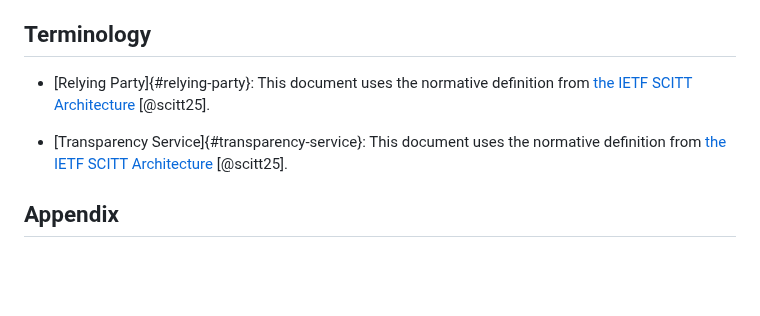
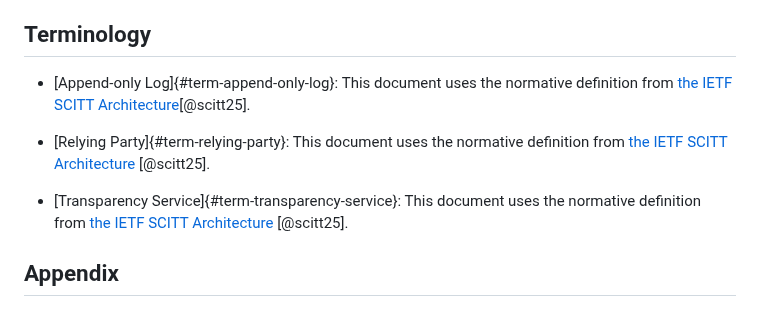
Before and after one commit to aj-stein/conmotion, a Markdown page: docs/architecture.md, the part around one of its changes. Rendered like a GitHub page; blank space fills up the shorter version.

Commit message:
Prefix all term anchors, capitalize all uses of Append-only Log correctly

```diff
--- a/docs/architecture.md
+++ b/docs/architecture.md
@@ -90,9 +90,11 @@ Given [the above use cases](#use-cases), a cloud infrastructure provider MAY dep
 
 ## Terminology
 
-- [Relying Party]{#relying-party}: This document uses the normative definition from [the IETF SCITT Architecture](https://www.ietf.org/archive/id/draft-ietf-scitt-architecture-12.html#section-3-4.26.1) [@scitt25].
+- [Append-only Log]{#term-append-only-log}: This document uses the normative definition from [the IETF SCITT Architecture](https://www.ietf.org/archive/id/draft-ietf-scitt-architecture-12.html#section-3-4.4.1)[@scitt25].
 
-- [Transparency Service]{#transparency-service}: This document uses the normative definition from [the IETF SCITT Architecture](https://www.ietf.org/archive/id/draft-ietf-scitt-architecture-12.html#section-3-4.34.1) [@scitt25].
+- [Relying Party]{#term-relying-party}: This document uses the normative definition from [the IETF SCITT Architecture](https://www.ietf.org/archive/id/draft-ietf-scitt-architecture-12.html#section-3-4.26.1) [@scitt25].
+
+- [Transparency Service]{#term-transparency-service}: This document uses the normative definition from [the IETF SCITT Architecture](https://www.ietf.org/archive/id/draft-ietf-scitt-architecture-12.html#section-3-4.34.1) [@scitt25].
 
 ## Appendix
 
```
Also changed, not shown: other parts of docs/architecture.md (+4 -4 lines).
